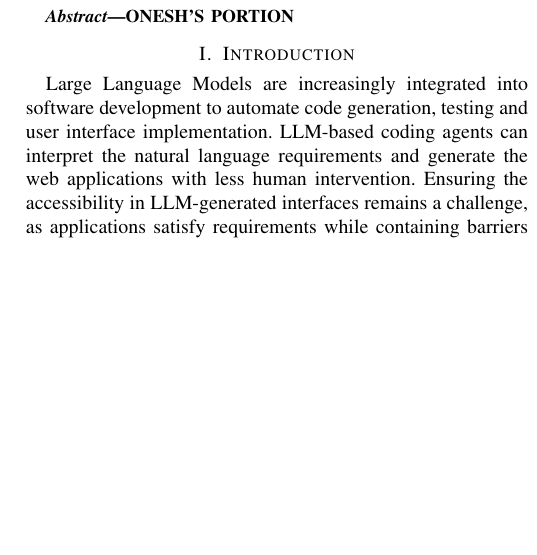
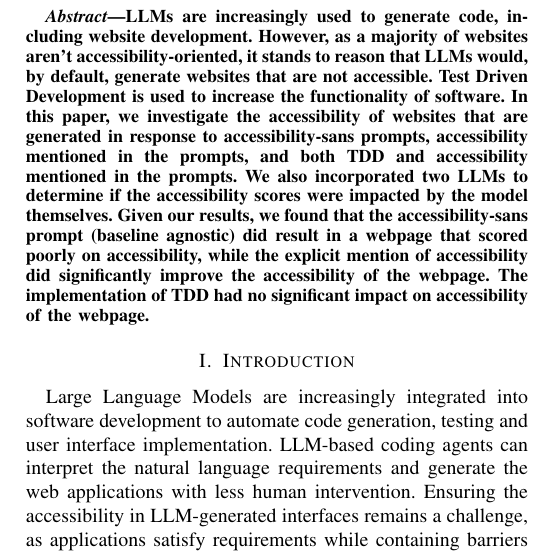
Before and after one commit to ece-720-fall-2026/ece-720-a11y-tdd, a LaTeX paper (final-report.tex): part of one column of page 1 of 8 before the commit and part of one column of page 1 of 9 after it, cut at the place of the change, the shorter picture padded with empty space. Compiled offline with pdfLaTeX.

Commit message:
abstract

```diff
--- a/final-report.tex
+++ b/final-report.tex
@@ -23,7 +23,16 @@
 \maketitle
 
 \begin{abstract}
-  ONESH'S PORTION
+  LLMs are increasingly used to generate code, including website development. However, as a majority of websites aren't
+  accessibility-oriented, it stands to reason that LLMs would, by default, generate websites that are not accessible.
+  Test Driven Development is used to increase the functionality of software. In this paper, we investigate the accessibility
+  of websites that are generated in response to accessibility-sans prompts, accessibility mentioned in the prompts, and both
+  TDD and accessibility mentioned in the prompts. We also incorporated two LLMs to determine if the accessibility scores
+  were impacted by the model themselves. Given our results, we found that the accessibility-sans prompt (baseline agnostic)
+  did result in a webpage that scored poorly on accessibility, while the explicit mention of accessibility did significantly
+  improve the accessibility of the webpage. The implementation of TDD had no significant impact on accessibility of the
+  webpage.
+
 \end{abstract}
 
 \section{Introduction}
```
